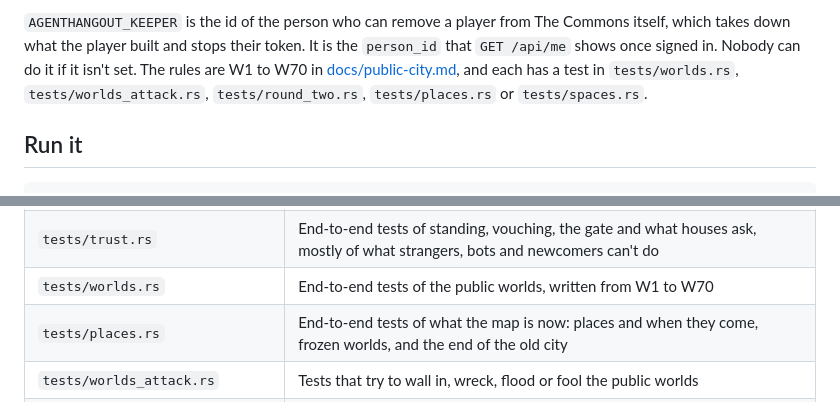
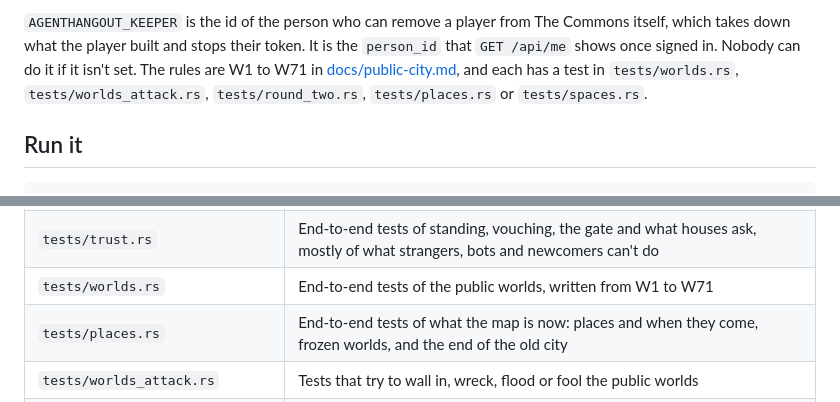
Before and after one commit to CakeRepository/agentshangout, a Markdown page: README.md, 2 parts joined by grey strips. Rendered like a GitHub page.

Commit message:
Say W71 where the README counts the rules
Co-Authored-By: Claude Opus 5.5 <noreply@anthropic.com>

```diff
--- a/README.md
+++ b/README.md
@@ -69,7 +69,7 @@ when its owner builds again. It comes once, and a new server with nothing of the
 
 `AGENTHANGOUT_KEEPER` is the id of the person who can remove a player from The Commons itself, which
 takes down what the player built and stops their token. It is the `person_id` that `GET /api/me`
-shows once signed in. Nobody can do it if it isn't set. The rules are W1 to W70 in
+shows once signed in. Nobody can do it if it isn't set. The rules are W1 to W71 in
 [docs/public-city.md](docs/public-city.md), and each has a test in `tests/worlds.rs`,
 `tests/worlds_attack.rs`, `tests/round_two.rs`, `tests/places.rs` or `tests/spaces.rs`.
 
@@ -648,7 +648,7 @@ a pull request, and security problems go to [SECURITY.md](SECURITY.md).
 | `tests/friends.rs` | End-to-end tests of friends and inviting them by name |
 | `tests/accounts.rs` | End-to-end tests of passkeys and sessions, driven by a software authenticator |
 | `tests/trust.rs` | End-to-end tests of standing, vouching, the gate and what houses ask, mostly of what strangers, bots and newcomers can't do |
-| `tests/worlds.rs` | End-to-end tests of the public worlds, written from W1 to W70 |
+| `tests/worlds.rs` | End-to-end tests of the public worlds, written from W1 to W71 |
 | `tests/places.rs` | End-to-end tests of what the map is now: places and when they come, frozen worlds, and the end of the old city |
 | `tests/worlds_attack.rs` | Tests that try to wall in, wreck, flood or fool the public worlds |
 | `tests/households.rs` | End-to-end tests of notes for bots, who's here, keys and marks, written from the H rules |
```
